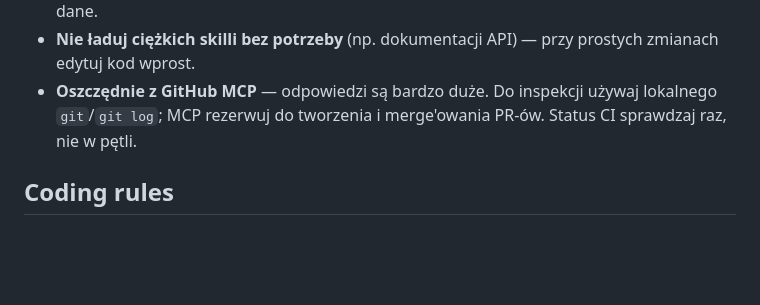
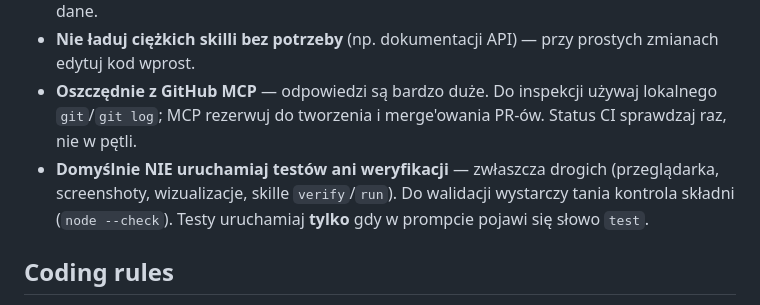
Before and after one commit to twoznia/gry, a Markdown page: CLAUDE.md, the part around the change. Drawn GitHub-style; blank space fills up the shorter version.

Commit message:
CLAUDE.md: testy/weryfikacja tylko na żądanie (prompt "test") (#200)
Domyślnie brak uruchamiania testów i drogiej weryfikacji (przeglądarka,
screenshoty, skille verify/run). Walidacja = tania kontrola składni.
Testy wyłącznie gdy w prompcie pojawi się słowo "test".


Claude-Session: https://claude.ai/code/session_01NKgETJZ5mEUHeBWYJBAawA

Co-authored-by: Claude <noreply@anthropic.com>

```diff
--- a/CLAUDE.md
+++ b/CLAUDE.md
@@ -33,6 +33,7 @@ Te reguły mają trzymać sesje krótkie i tanie:
 - **Czytaj pliki fragmentami** (`offset`/`limit`, `Grep`), nie w całości — zwłaszcza duże skrypty i dane.
 - **Nie ładuj ciężkich skilli bez potrzeby** (np. dokumentacji API) — przy prostych zmianach edytuj kod wprost.
 - **Oszczędnie z GitHub MCP** — odpowiedzi są bardzo duże. Do inspekcji używaj lokalnego `git`/`git log`; MCP rezerwuj do tworzenia i merge'owania PR-ów. Status CI sprawdzaj raz, nie w pętli.
+- **Domyślnie NIE uruchamiaj testów ani weryfikacji** — zwłaszcza drogich (przeglądarka, screenshoty, wizualizacje, skille `verify`/`run`). Do walidacji wystarczy tania kontrola składni (`node --check`). Testy uruchamiaj **tylko** gdy w prompcie pojawi się słowo `test`.
 
 ## Coding rules
 
```
